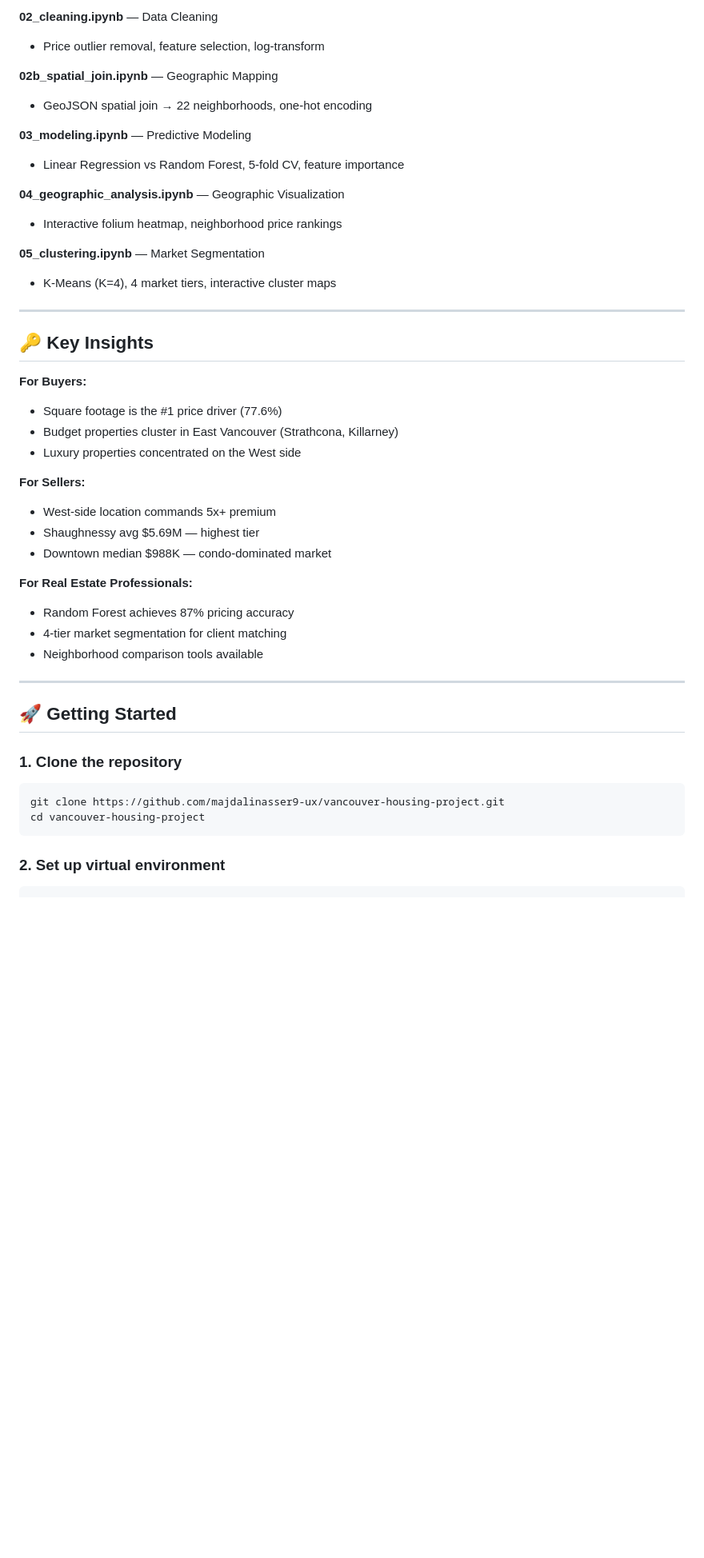
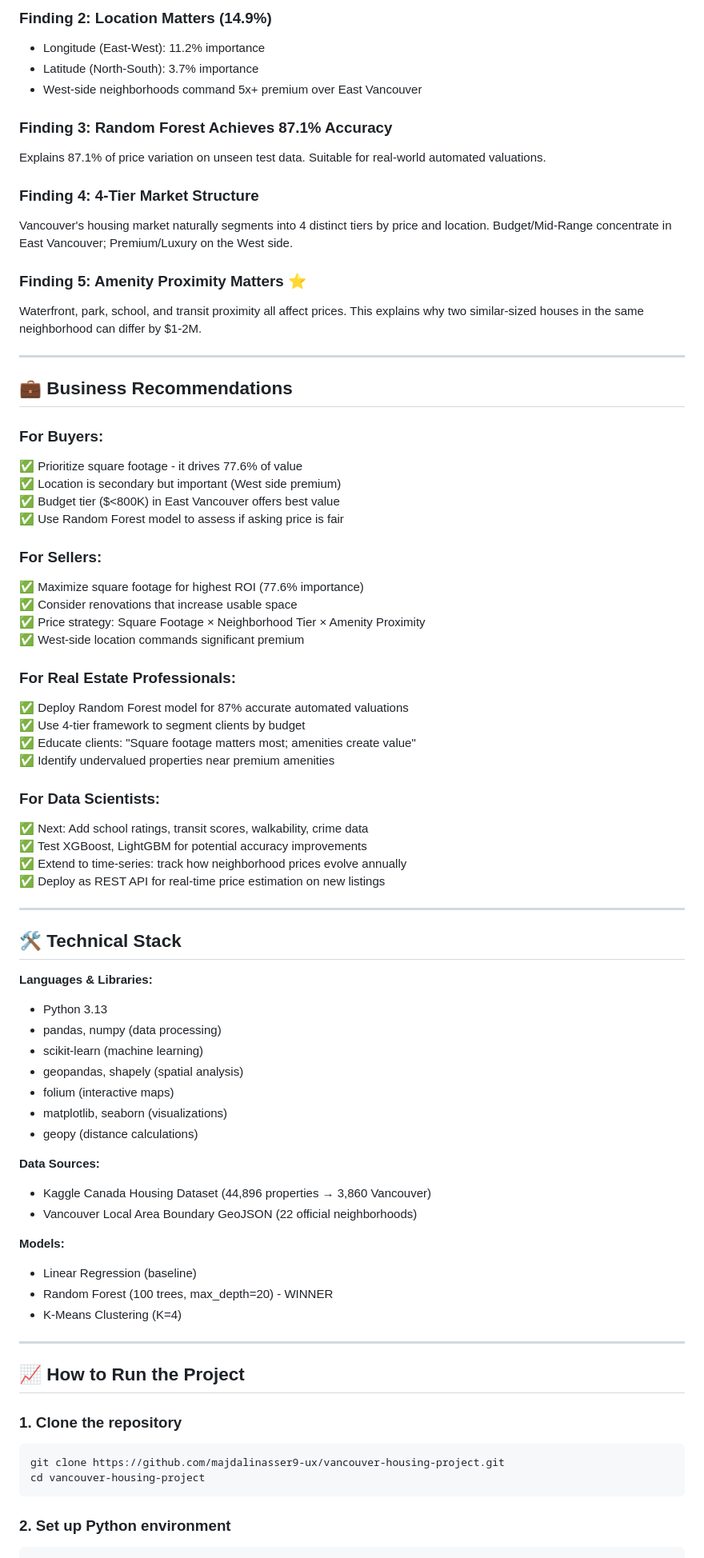
Before and after one commit to majdalinasser9-ux/vancouver-housing-project, a Markdown page: README.md, the part around one of its changes. Shown at 80% size. Drawn GitHub-style; blank space fills up the shorter version.

Commit message:
Revise README for clarity and add amenity analysis
Updated project overview, key results, and added new notebook for amenity analysis.

````diff
--- a/README.md
+++ b/README.md
@@ -129,48 +123,78 @@ vancouver-housing-project/
 
-**02_cleaning.ipynb** — Data Cleaning
-- Price outlier removal, feature selection, log-transform
+### **Finding 2: Location Matters (14.9%)**
+- Longitude (East-West): 11.2% importance
+- Latitude (North-South): 3.7% importance
+- West-side neighborhoods command 5x+ premium over East Vancouver
 
-**02b_spatial_join.ipynb** — Geographic Mapping
-- GeoJSON spatial join → 22 neighborhoods, one-hot encoding
+### **Finding 3: Random Forest Achieves 87.1% Accuracy**
+Explains 87.1% of price variation on unseen test data. Suitable for real-world automated valuations.
 
-**03_modeling.ipynb** — Predictive Modeling
-- Linear Regression vs Random Forest, 5-fold CV, feature importance
+### **Finding 4: 4-Tier Market Structure**
+Vancouver's housing market naturally segments into 4 distinct tiers by price and location. Budget/Mid-Range concentrate in East Vancouver; Premium/Luxury on the West side.
 
-**04_geographic_analysis.ipynb** — Geographic Visualization
-- Interactive folium heatmap, neighborhood price rankings
-
-**05_clustering.ipynb** — Market Segmentation
-- K-Means (K=4), 4 market tiers, interactive cluster maps
+### **Finding 5: Amenity Proximity Matters** ⭐
+Waterfront, park, school, and transit proximity all affect prices. This explains why two similar-sized houses in the same neighborhood can differ by $1-2M.
 
 ---
 
-## 🔑 Key Insights
+## 💼 Business Recommendations
 
-**For Buyers:**
-- Square footage is the #1 price driver (77.6%)
-- Budget properties cluster in East Vancouver (Strathcona, Killarney)
-- Luxury properties concentrated on the West side
+### **For Buyers:**
+✅ Prioritize square footage - it drives 77.6% of value
+✅ Location is secondary but important (West side premium)
+✅ Budget tier ($<800K) in East Vancouver offers best value
+✅ Use Random Forest model to assess if asking price is fair
 
-**For Sellers:**
-- West-side location commands 5x+ premium
-- Shaughnessy avg $5.69M — highest tier
-- Downtown median $988K — condo-dominated market
+### **For Sellers:**
+✅ Maximize square footage for highest ROI (77.6% importance)
+✅ Consider renovations that increase usable space
+✅ Price strategy: Square Footage × Neighborhood Tier × Amenity Proximity
+✅ West-side location commands significant premium
 
-**For Real Estate Professionals:**
-- Random Forest achieves 87% pricing accuracy
-- 4-tier market segmentation for client matching
-- Neighborhood comparison tools available
+### **For Real Estate Professionals:**
+✅ Deploy Random Forest model for 87% accurate automated valuations
+✅ Use 4-tier framework to segment clients by budget
+✅ Educate clients: "Square footage matters most; amenities create value"
+✅ Identify undervalued properties near premium amenities
+
+### **For Data Scientists:**
+✅ Next: Add school ratings, transit scores, walkability, crime data
+✅ Test XGBoost, LightGBM for potential accuracy improvements
+✅ Extend to time-series: track how neighborhood prices evolve annually
+✅ Deploy as REST API for real-time price estimation on new listings
 
 ---
 
-## 🚀 Getting Started
+## 🛠️ Technical Stack
 
-### 1. Clone the repository
+**Languages & Libraries:**
+- Python 3.13
+- pandas, numpy (data processing)
+- scikit-learn (machine learning)
+- geopandas, shapely (spatial analysis)
+- folium (interactive maps)
+- matplotlib, seaborn (visualizations)
+- geopy (distance calculations)
+
+**Data Sources:**
+- Kaggle Canada Housing Dataset (44,896 properties → 3,860 Vancouver)
+- Vancouver Local Area Boundary GeoJSON (22 official neighborhoods)
+
+**Models:**
+- Linear Regression (baseline)
+- Random Forest (100 trees, max_depth=20) - WINNER
+- K-Means Clustering (K=4)
+
+---
+
+## 📈 How to Run the Project
+
+### **1. Clone the repository**
 ```bash
 git clone https://github.com/majdalinasser9-ux/vancouver-housing-project.git
 cd vancouver-housing-project
 ```
 
-### 2. Set up virtual environment
+### **2. Set up Python environment**
 ```bash
 python -m venv .venv
````
Also changed, not shown: other parts of README.md (+177 -146 lines).
